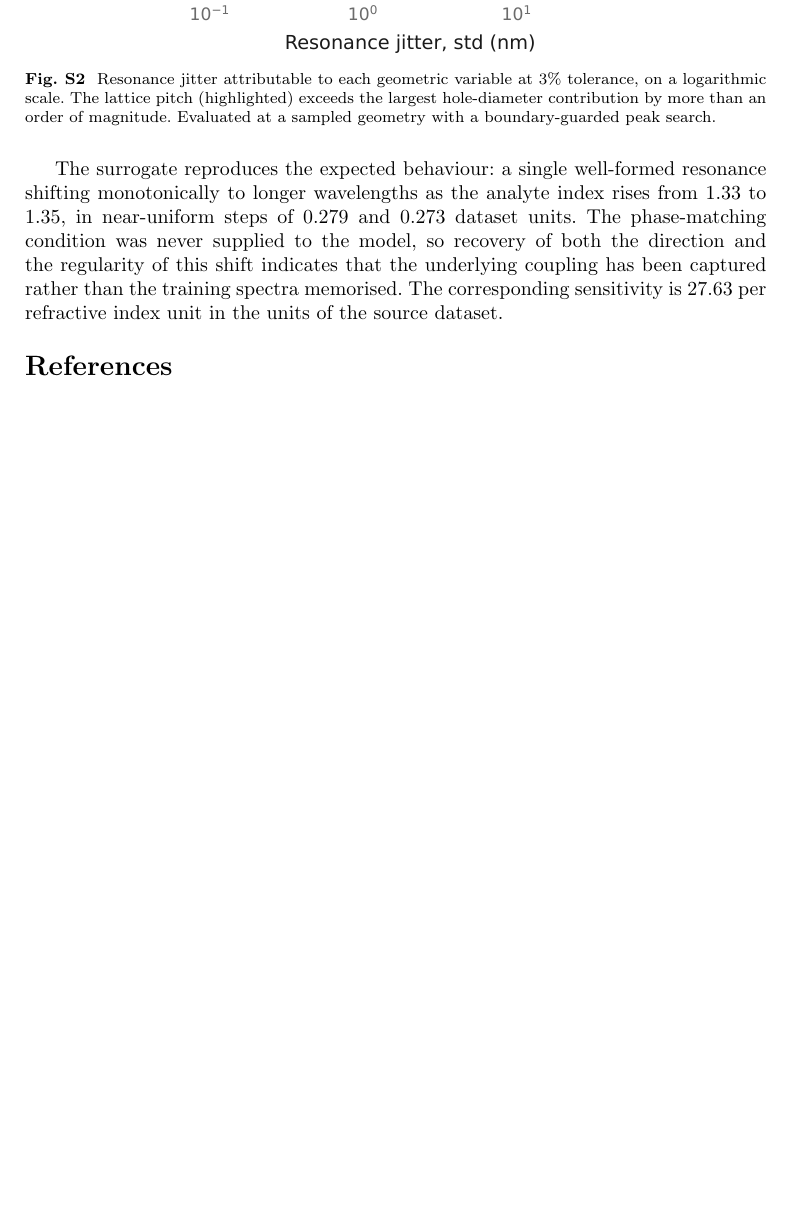
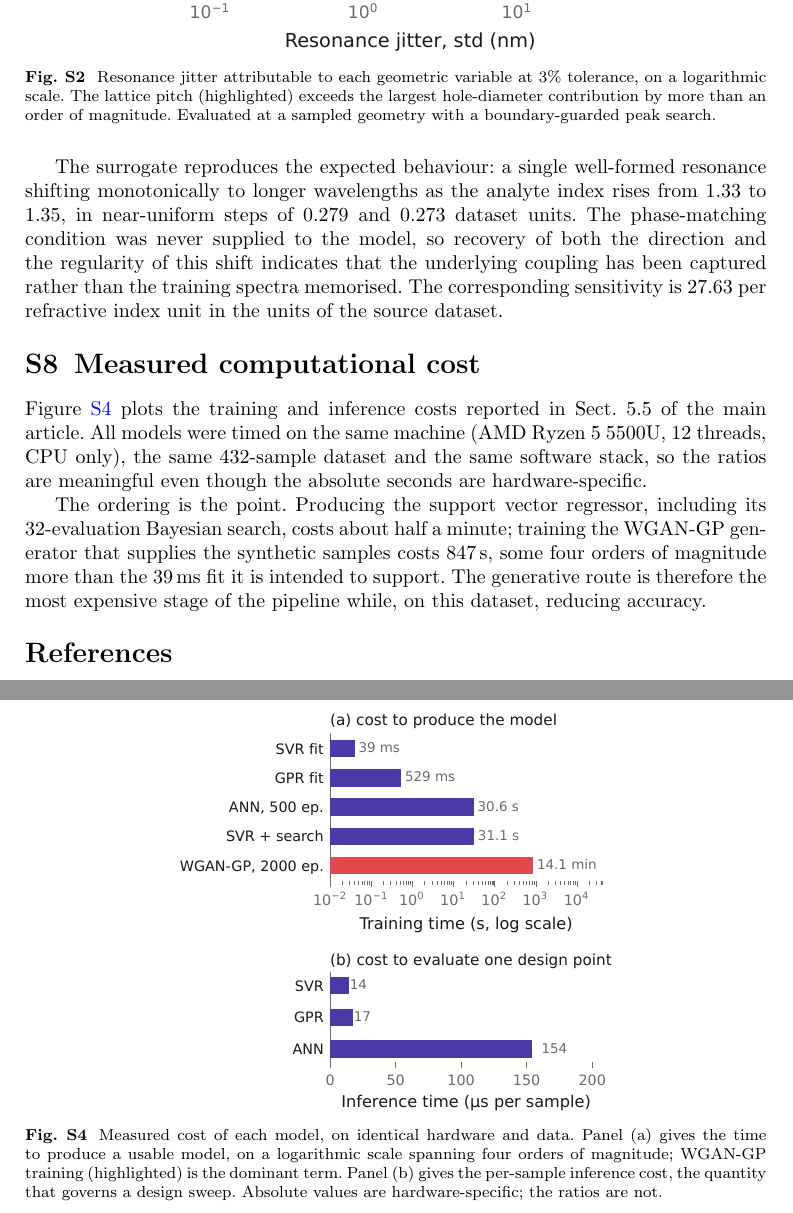
Before and after one commit to mk-hmoud/svr-optics, a LaTeX paper (sivp/supplement.tex): part of page 8 of 9 before the commit and two parts of pages 8 and 10 of 10 after it, the two joined at a grey line, cut so that both start at the same text, the shorter picture padded with empty space. Compiled offline with pdfLaTeX.

Commit message:
sivp: print reference DOIs; move the timing figure to the supplement
The guidelines ask that DOIs always be included as full links in the
reference list. They were suppressed, because printing them overflows the
10-page limit -- 17 of the 23 references carry one and each wraps to two
lines, costing about a quarter page.

Measured the two ways out. Removing the design-space table (Table 1) also
fits, but that table is the only statement of the sampled ranges and
Sect. 5.4 depends on them to explain why the published Monte Carlo
baseline was out of domain. Moving the timing figure fits too and costs
nothing: it plots five numbers that Sect. 5.5 already states in full, and
they remain there -- 39 ms, 31.1 s, 847 s, 14 us and 154 us are all still
in the manuscript text.

So the figure moves to Online Resource 1, Sect. S8, and the DOIs print.
Main stays at 10 pages with references only on the tenth; the supplement
grows to 10.

Co-Authored-By: Claude Opus 5 <noreply@anthropic.com>

```diff
--- a/sivp/supplement.tex
+++ b/sivp/supplement.tex
@@ -445,6 +446,33 @@ coupling has been captured rather than the training spectra memorised. The corre
 sensitivity is 27.63 per refractive index unit in the units of the source
 dataset.
 
+%%%%%%%%%%%%%%%%%%%%%%%%%%%%%%%%%%%%%%%%%%%%%%%%%%%%%%%%%%%%%%%%%%%%%%%%%%%%%%
+\section{Measured computational cost}\label{sup:timing}
+
+Figure~\ref{fig:timing} plots the training and inference costs reported in
+Sect.~5.5 of the main article. All models were timed on the same machine
+(AMD Ryzen 5 5500U, 12 threads, CPU only), the same 432-sample dataset and the
+same software stack, so the ratios are meaningful even though the absolute
+seconds are hardware-specific.
+
+\begin{figure}[h]
+\centering
+\includegraphics[width=0.60\textwidth]{figs/fig5_timing.pdf}
+\caption{Measured cost of each model, on identical hardware and data.
+Panel~(a) gives the time to produce a usable model, on a logarithmic scale
+spanning four orders of magnitude; WGAN-GP training (highlighted) is the
+dominant term. Panel~(b) gives the per-sample inference cost, the quantity that
+governs a design sweep. Absolute values are hardware-specific; the ratios are
+not.}\label{fig:timing}
+\end{figure}
+
+The ordering is the point. Producing the support vector regressor, including its
+32-evaluation Bayesian search, costs about half a minute; training the WGAN-GP
+generator that supplies the synthetic samples costs 847\,s, some four orders of
+magnitude more than the 39\,ms fit it is intended to support. The generative
+route is therefore the most expensive stage of the pipeline while, on this
+dataset, reducing accuracy.
+
 \bibliography{refs}
 
 \end{document}
```
Also changed, not shown: sivp/main.tex (+1 -19 lines), sivp/README.md, sivp/main.pdf, sivp/supplement.pdf, sivp/supplement.tex (3 more changed lines).
